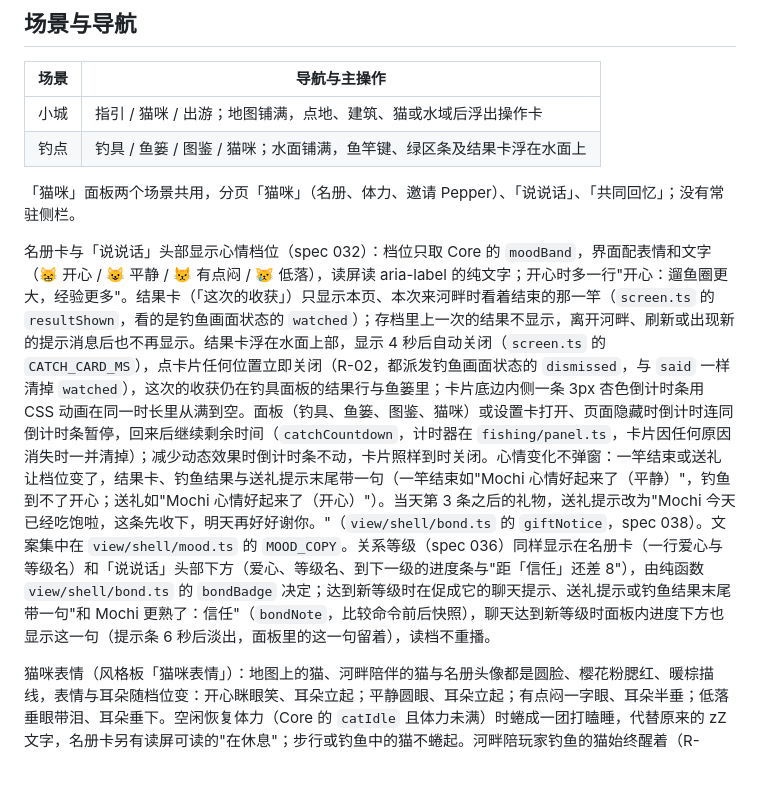
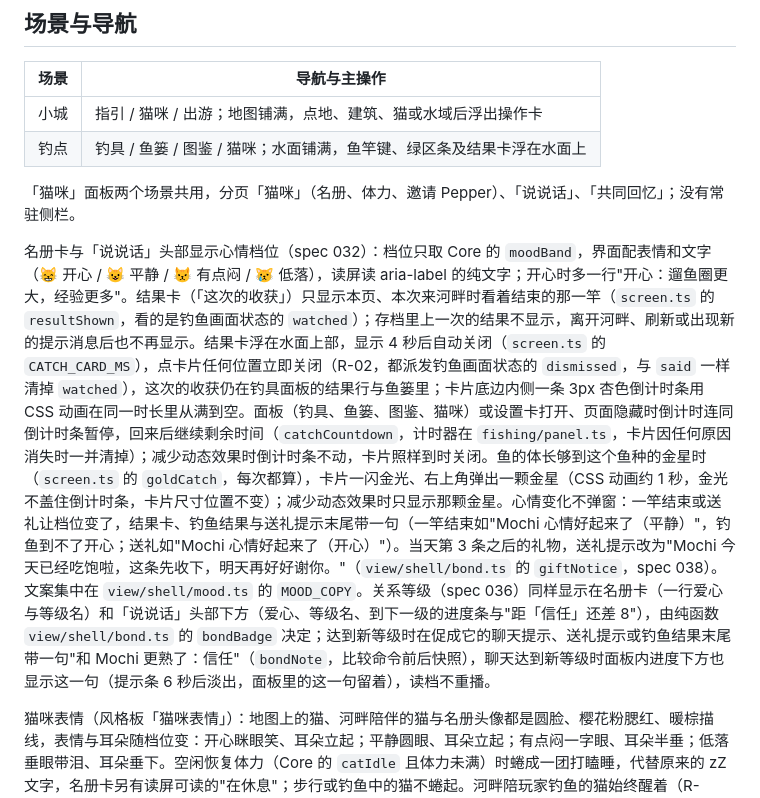
Before and after one commit to xshii/catcity, a Markdown page: docs/ui-layout.md, the part around the change. GitHub-like rendering; blank space fills up the shorter version.

```diff
--- a/docs/ui-layout.md
+++ b/docs/ui-layout.md
@@ -11,7 +11,7 @@
 
 「猫咪」面板两个场景共用，分页「猫咪」（名册、体力、邀请 Pepper）、「说说话」、「共同回忆」；没有常驻侧栏。
 
-名册卡与「说说话」头部显示心情档位（spec 032）：档位只取 Core 的 `moodBand`，界面配表情和文字（😸 开心 / 😺 平静 / 😾 有点闷 / 😿 低落），读屏读 aria-label 的纯文字；开心时多一行"开心：遛鱼圈更大，经验更多"。结果卡（「这次的收获」）只显示本页、本次来河畔时看着结束的那一竿（`screen.ts` 的 `resultShown`，看的是钓鱼画面状态的 `watched`）；存档里上一次的结果不显示，离开河畔、刷新或出现新的提示消息后也不再显示。结果卡浮在水面上部，显示 4 秒后自动关闭（`screen.ts` 的 `CATCH_CARD_MS`），点卡片任何位置立即关闭（R-02，都派发钓鱼画面状态的 `dismissed`，与 `said` 一样清掉 `watched`），这次的收获仍在钓具面板的结果行与鱼篓里；卡片底边内侧一条 3px 杏色倒计时条用 CSS 动画在同一时长里从满到空。面板（钓具、鱼篓、图鉴、猫咪）或设置卡打开、页面隐藏时倒计时连同倒计时条暂停，回来后继续剩余时间（`catchCountdown`，计时器在 `fishing/panel.ts`，卡片因任何原因消失时一并清掉）；减少动态效果时倒计时条不动，卡片照样到时关闭。心情变化不弹窗：一竿结束或送礼让档位变了，结果卡、钓鱼结果与送礼提示末尾带一句（一竿结束如"Mochi 心情好起来了（平静）"，钓鱼到不了开心；送礼如"Mochi 心情好起来了（开心）"）。当天第 3 条之后的礼物，送礼提示改为"Mochi 今天已经吃饱啦，这条先收下，明天再好好谢你。"（`view/shell/bond.ts` 的 `giftNotice`，spec 038）。文案集中在 `view/shell/mood.ts` 的 `MOOD_COPY`。关系等级（spec 036）同样显示在名册卡（一行爱心与等级名）和「说说话」头部下方（爱心、等级名、到下一级的进度条与"距「信任」还差 8"），由纯函数 `view/shell/bond.ts` 的 `bondBadge` 决定；达到新等级时在促成它的聊天提示、送礼提示或钓鱼结果末尾带一句"和 Mochi 更熟了：信任"（`bondNote`，比较命令前后快照），聊天达到新等级时面板内进度下方也显示这一句（提示条 6 秒后淡出，面板里的这一句留着），读档不重播。
+名册卡与「说说话」头部显示心情档位（spec 032）：档位只取 Core 的 `moodBand`，界面配表情和文字（😸 开心 / 😺 平静 / 😾 有点闷 / 😿 低落），读屏读 aria-label 的纯文字；开心时多一行"开心：遛鱼圈更大，经验更多"。结果卡（「这次的收获」）只显示本页、本次来河畔时看着结束的那一竿（`screen.ts` 的 `resultShown`，看的是钓鱼画面状态的 `watched`）；存档里上一次的结果不显示，离开河畔、刷新或出现新的提示消息后也不再显示。结果卡浮在水面上部，显示 4 秒后自动关闭（`screen.ts` 的 `CATCH_CARD_MS`），点卡片任何位置立即关闭（R-02，都派发钓鱼画面状态的 `dismissed`，与 `said` 一样清掉 `watched`），这次的收获仍在钓具面板的结果行与鱼篓里；卡片底边内侧一条 3px 杏色倒计时条用 CSS 动画在同一时长里从满到空。面板（钓具、鱼篓、图鉴、猫咪）或设置卡打开、页面隐藏时倒计时连同倒计时条暂停，回来后继续剩余时间（`catchCountdown`，计时器在 `fishing/panel.ts`，卡片因任何原因消失时一并清掉）；减少动态效果时倒计时条不动，卡片照样到时关闭。鱼的体长够到这个鱼种的金星时（`screen.ts` 的 `goldCatch`，每次都算），卡片一闪金光、右上角弹出一颗金星（CSS 动画约 1 秒，金光不盖住倒计时条，卡片尺寸位置不变）；减少动态效果时只显示那颗金星。心情变化不弹窗：一竿结束或送礼让档位变了，结果卡、钓鱼结果与送礼提示末尾带一句（一竿结束如"Mochi 心情好起来了（平静）"，钓鱼到不了开心；送礼如"Mochi 心情好起来了（开心）"）。当天第 3 条之后的礼物，送礼提示改为"Mochi 今天已经吃饱啦，这条先收下，明天再好好谢你。"（`view/shell/bond.ts` 的 `giftNotice`，spec 038）。文案集中在 `view/shell/mood.ts` 的 `MOOD_COPY`。关系等级（spec 036）同样显示在名册卡（一行爱心与等级名）和「说说话」头部下方（爱心、等级名、到下一级的进度条与"距「信任」还差 8"），由纯函数 `view/shell/bond.ts` 的 `bondBadge` 决定；达到新等级时在促成它的聊天提示、送礼提示或钓鱼结果末尾带一句"和 Mochi 更熟了：信任"（`bondNote`，比较命令前后快照），聊天达到新等级时面板内进度下方也显示这一句（提示条 6 秒后淡出，面板里的这一句留着），读档不重播。
 
 猫咪表情（风格板「猫咪表情」）：地图上的猫、河畔陪伴的猫与名册头像都是圆脸、樱花粉腮红、暖棕描线，表情与耳朵随档位变：开心眯眼笑、耳朵立起；平静圆眼、耳朵立起；有点闷一字眼、耳朵半垂；低落垂眼带泪、耳朵垂下。空闲恢复体力（Core 的 `catIdle` 且体力未满）时蜷成一团打瞌睡，代替原来的 zZ 文字，名册卡另有读屏可读的"在休息"；步行或钓鱼中的猫不蜷起。河畔陪玩家钓鱼的猫始终醒着（R-01）：河畔画的同伴，以及河畔显示时选中那只猫的名册头像，两竿之间、收获卡显示时也坐着，不读"在休息"；小城里照旧。姿势由纯函数 `view/art/cat-look.ts` 的 `catPose(world, cat, { atRiver })` 决定，Phaser 猫（`view/art/cat.ts` 的 `CatArt.setPose`，换姿势不重建精灵）与 SVG 头像 `catPortrait` 画同一套形状 `CAT_ART`。待机时缓慢呼吸、偶尔眨眼、摇尾巴，只动猫自己的部件，大小与锚点不变；屏幕外的猫和隐藏场景里的猫暂停，减少动态效果时完全静止。「说说话」头部的小头像仍是旧插画。
 
```
Also changed, not shown: specs/041-master-plan/tasks.md (+1 -1 lines), specs/041-master-plan/ui-design.md (+1 -0 lines).
